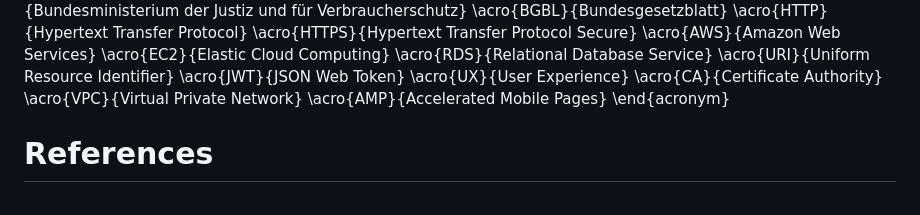
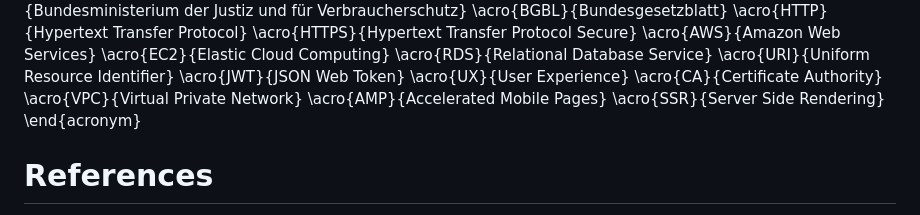
Before and after one commit to ahoereth/bsc, a Markdown page: 900_appendix.md, the part around the change. GitHub-like rendering.

```diff
--- a/900_appendix.md
+++ b/900_appendix.md
@@ -62,6 +62,7 @@ JIT
   \acro{CA}{Certificate Authority}
   \acro{VPC}{Virtual Private Network}
   \acro{AMP}{Accelerated Mobile Pages}
+  \acro{SSR}{Server Side Rendering}
 \end{acronym}
 
 
```
Also changed, not shown: assets/newversion.png (added), 2 other files.
